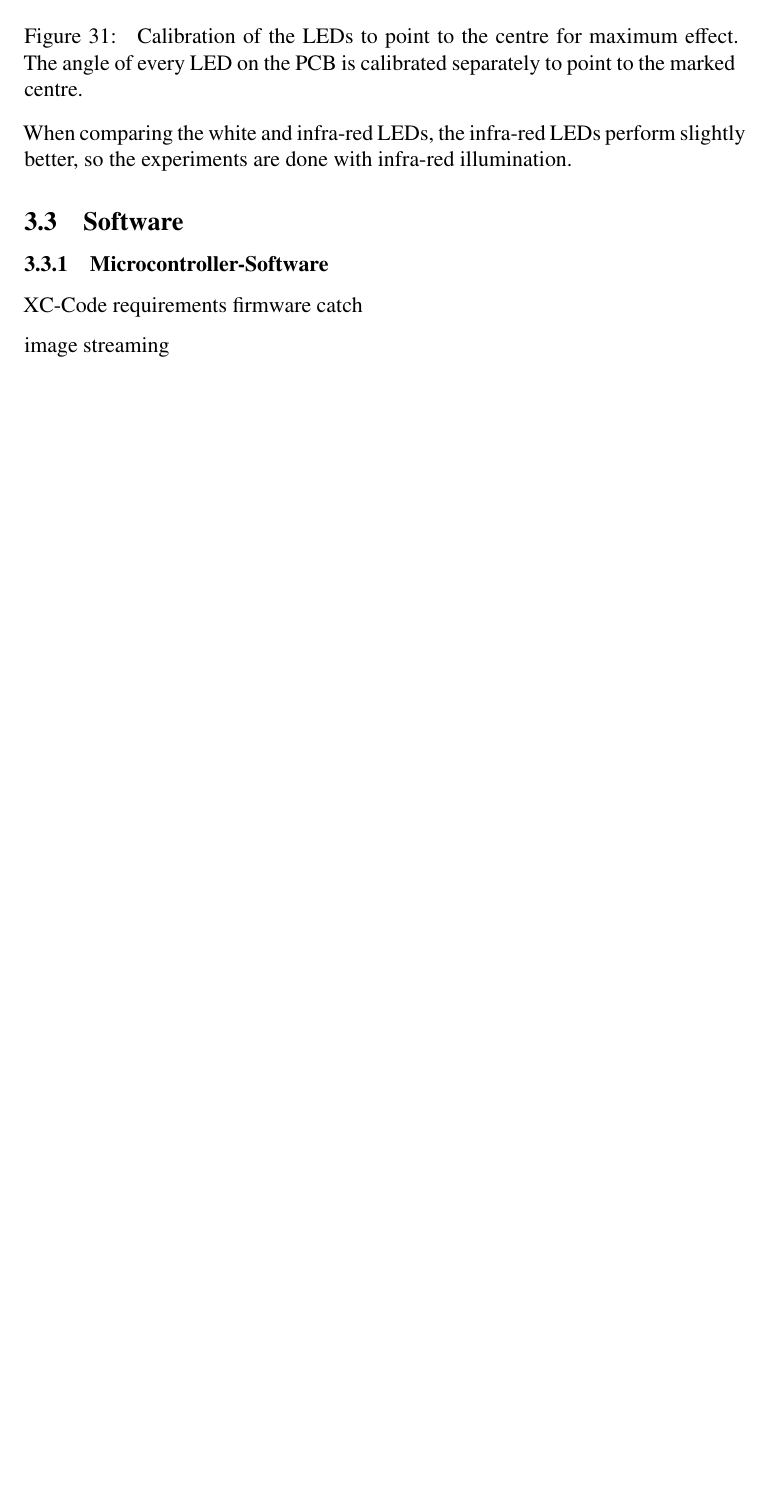
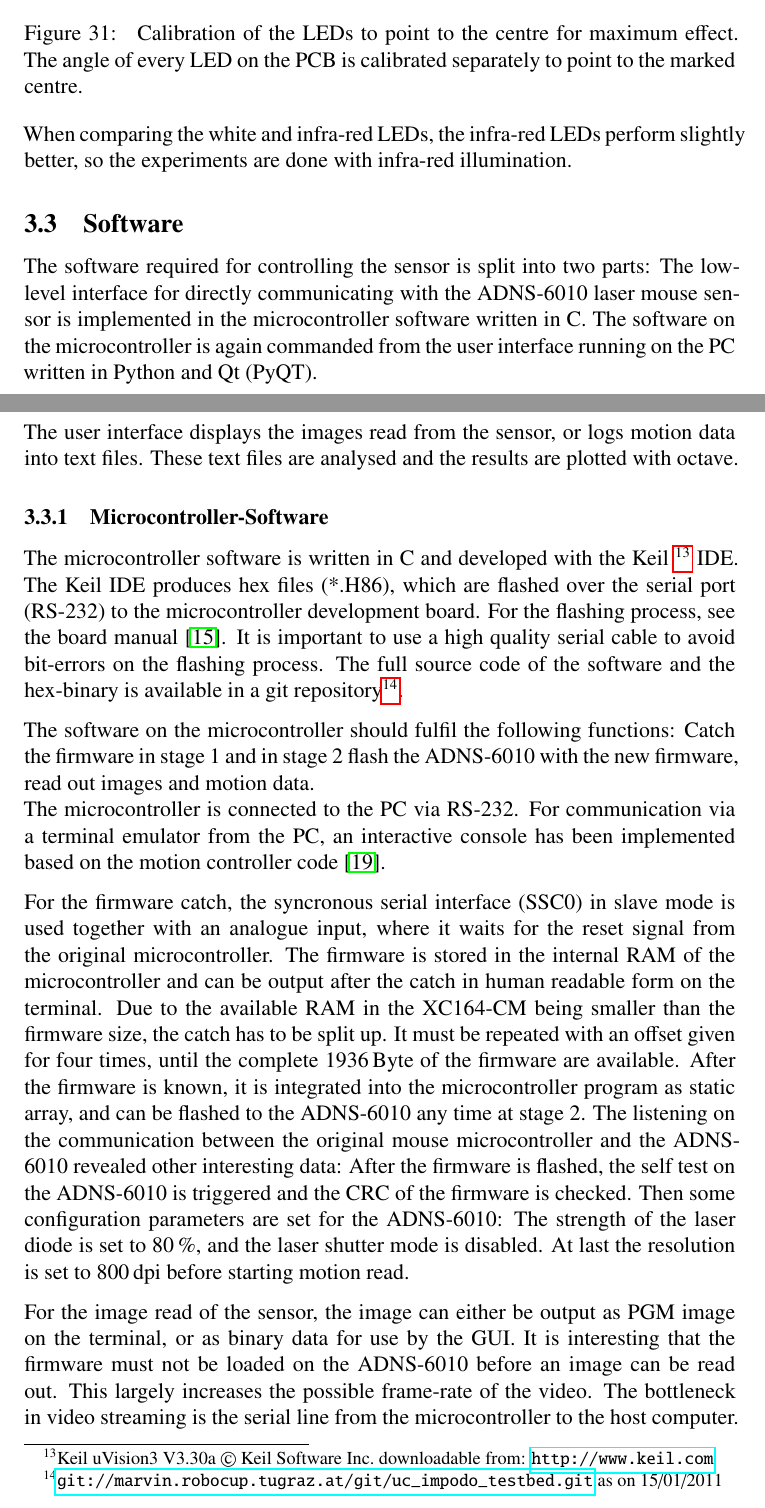
Before and after one commit to species/odometry_bsc-thesis, a LaTeX paper (odo.tex): part of page 45 of 51 before the commit and two parts of pages 45 and 46 of 52 after it, the two joined at a grey line, cut so that both start at the same text, the shorter picture padded with empty space. Compiled offline with pdfLaTeX; a LaTeX package or settings file that is missing is left out.

Commit message:
begin of software

```diff
--- a/odo.tex
+++ b/odo.tex
@@ -1341,10 +1341,40 @@ When comparing the white and infra-red LEDs, the infra-red LEDs perform slightly
 \subsection{Software}
 \label{software}
 
+The software required for controlling the sensor is split into two parts:
+The low-level interface for directly communicating with the ADNS-6010 laser mouse sensor is implemented in the microcontroller software written in~C.
+The software on the microcontroller is again commanded from the user interface running on the~PC written in Python and~Qt (PyQT).\\
+The user interface displays the images read from the sensor, or logs motion data into text files.
+These text files are analysed and the results are plotted with octave.
+
 \subsubsection{Microcontroller-Software}
 
-  XC-Code
-    requirements
-    firmware catch
+The microcontroller software is written in~C and developed with the Keil~\footnote{Keil uVision3 V3.30a \copyright~Keil Software Inc.\ downloadable from: \url{http://www.keil.com}}~IDE. % FIXME footnote already in chapter
+The Keil IDE produces hex files (*.H86), which are flashed over the serial port (RS-232) to the microcontroller development board.
+For the flashing process, see the board manual~\cite{xc}.
+It is important to use a high quality serial cable to avoid bit-errors on the flashing process.
+The full source code of the software and the hex-binary is available in a git repository\footnote{\url{git://marvin.robocup.tugraz.at/git/uc_impodo_testbed.git} as on 15/01/2011}.
 
-    image streaming
+The  software on the microcontroller should fulfil the following functions:
+Catch the firmware in stage~1
+and in stage~2 flash the ADNS-6010 with the new firmware,
+read out images and motion data.\\
+The microcontroller is connected to the PC via RS-232.
+For communication via a terminal emulator from the PC, an interactive console has been implemented based on the motion controller code~\cite{krammer07}.
+
+
+For the firmware catch, the syncronous serial interface~(SSC0) in slave mode is used together with an analogue input, where it waits for the reset signal from the original microcontroller.
+The firmware is stored in the internal RAM of the microcontroller and can be output after the catch in human readable form on the terminal.
+Due to the available RAM in the XC164-CM being smaller than the firmware size, the catch has to be split up.
+It must be repeated with an offset given for four times, until the complete 1936\,Byte of the firmware are available.
+After the firmware is known, it is integrated into the microcontroller program as static array, and can be flashed to the ADNS-6010 any time at stage~2.
+The listening on the communication between the original mouse microcontroller and the ADNS-6010 revealed other interesting data:
+After the firmware is flashed, the self test on the ADNS-6010 is triggered and the CRC of the firmware is checked.
+Then some configuration parameters are set for the ADNS-6010:
+The strength of the laser diode is set to 80\,\%, and the laser shutter mode is disabled.
+At last the resolution is set to 800\,dpi before starting motion read.
+
+For the image read of the sensor, the image can either be output as PGM image on the terminal, or as binary data for use by the GUI.
+It is interesting that the firmware must not be loaded on the ADNS-6010 before an image can be read out.
+This largely increases the possible frame-rate of the video.
+The bottleneck in video streaming is the serial line from the microcontroller to the host computer.
```
Also changed, not shown: odo.tex (14 more changed lines).
